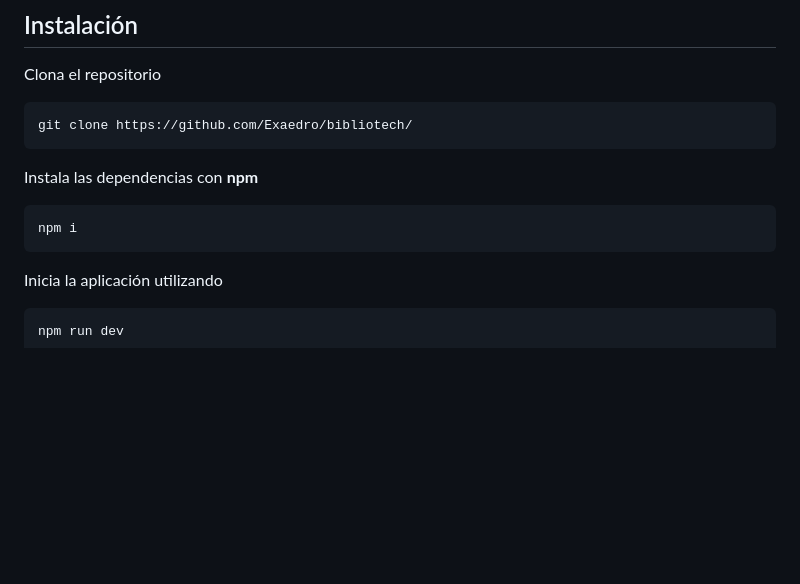
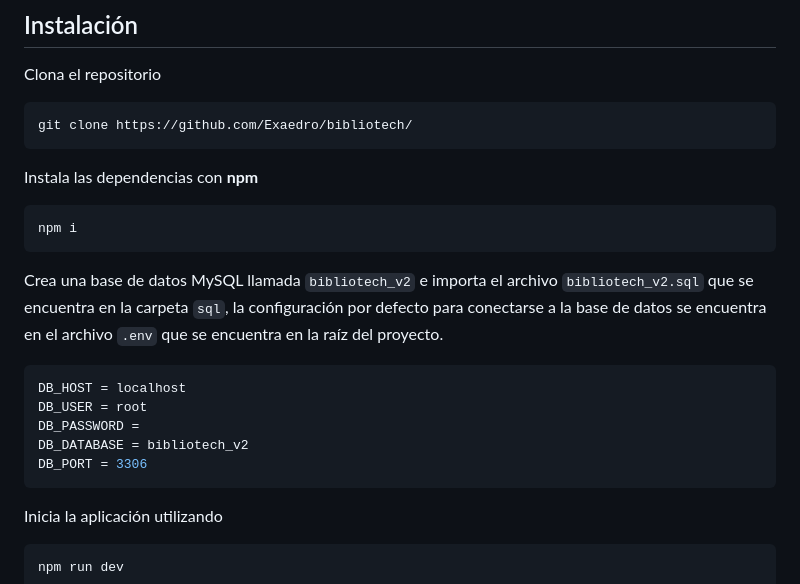
Before and after one commit to Exaedro/bibliotech, a Markdown page: README.md, the part around the change. GitHub-like rendering; blank space fills up the shorter version.

Commit message:
readme actualizado

````diff
--- a/README.md
+++ b/README.md
@@ -20,6 +20,15 @@ Instala las dependencias con **npm**
 
 ```bash
 npm i
+```
+
+Crea una base de datos MySQL llamada `bibliotech_v2` e importa el archivo `bibliotech_v2.sql` que se encuentra en la carpeta `sql`, la configuración por defecto para conectarse a la base de datos se encuentra en el archivo `.env` que se encuentra en la raíz del proyecto.
+```env
+DB_HOST = localhost
+DB_USER = root
+DB_PASSWORD =
+DB_DATABASE = bibliotech_v2
+DB_PORT = 3306
 ```
 
 Inicia la aplicación utilizando
````
